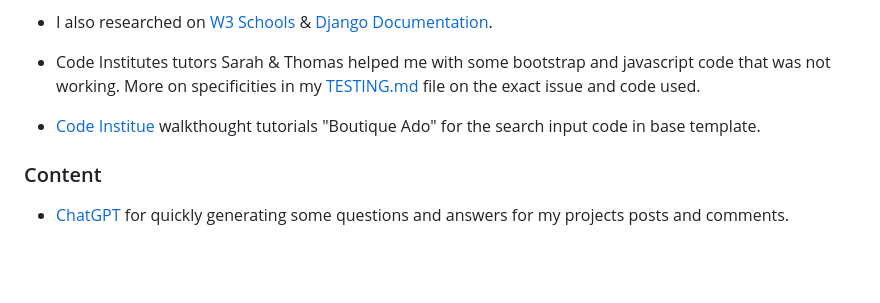
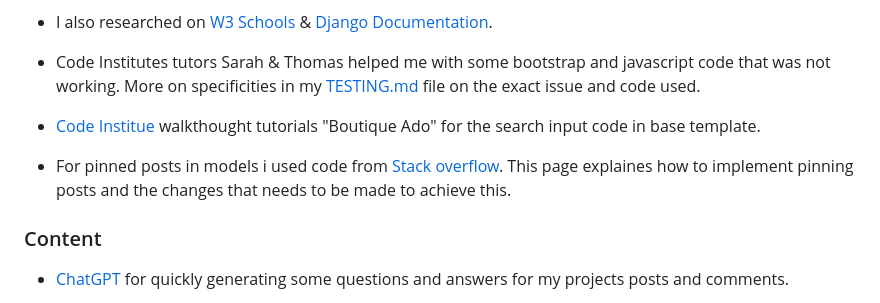
Before and after one commit to DilaraUcar/django-portfolio-project, a Markdown page: README.md, the part around one of its changes. GitHub-like rendering; blank space fills up the shorter version.

Commit message:
Added code used to credits section of readme.md

```diff
--- a/README.md
+++ b/README.md
@@ -330,6 +330,8 @@ Please refer to [TESTING.md](TESTING.md) file for all testing and bug handling c
 
 - [Code Institue](https://learn.codeinstitute.net/ci_program/diplomainsoftwaredevelopmentecomm) walkthought tutorials "Boutique Ado" for the search input code in base template.
 
+- For pinned posts in models i used code from [Stack overflow](https://stackoverflow.com/questions/66570706/how-to-pin-posts-in-django). This page explaines how to implement pinning posts and the changes that needs to be made to achieve this.
+
 ### Content
 
 - [ChatGPT](https://chatgpt.com/c/76cf6692-96c0-4914-929d-a49711709d4d) for quickly generating some questions and answers for my projects posts and comments.
```
Also changed, not shown: other parts of README.md (+1 -1 lines).
